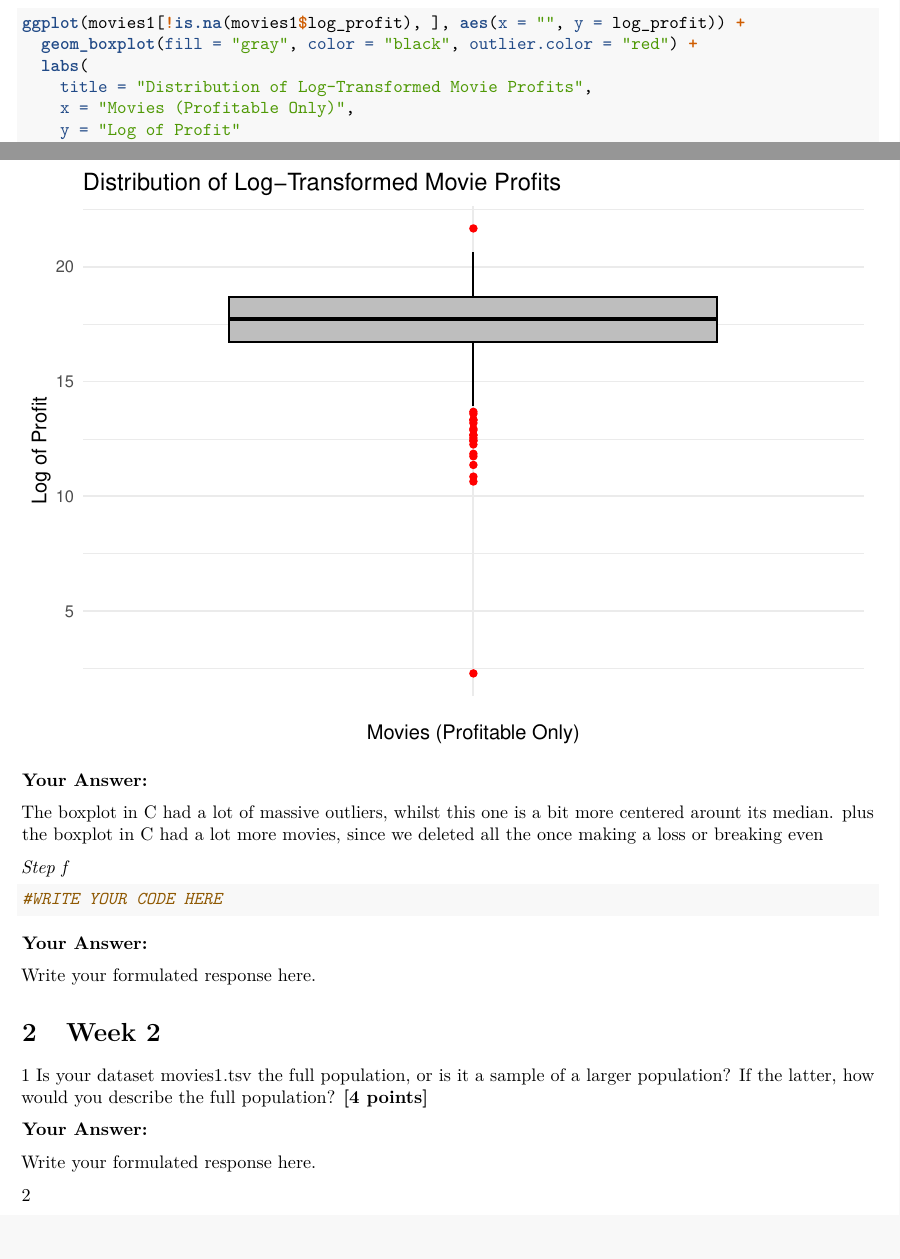
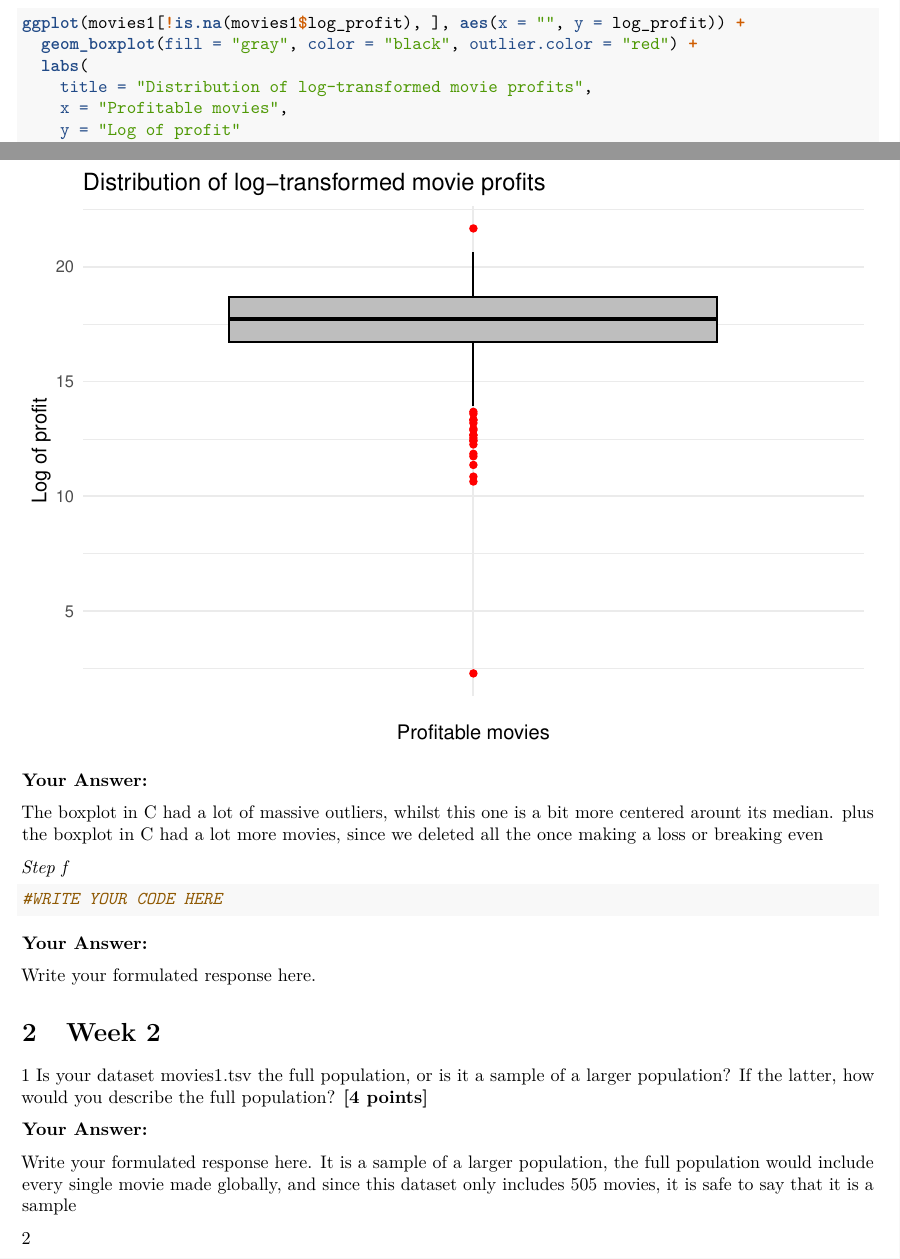
Before and after one commit to LoekvW/Group-29-QRM, an R Markdown document (Assignment14.Rmd): two parts of pages 7 and 8 of 15, joined at a grey line, cut so that both start at the same text, the shorter picture padded with empty space. Rendered offline with R 4.5, knitr and Pandoc, then LaTeX, with nearby package versions.

Commit message:
Week 2 question 1

```diff
--- a/Assignment14.Rmd
+++ b/Assignment14.Rmd
@@ -196,9 +196,9 @@ mean_log_profit
 ggplot(movies1[!is.na(movies1$log_profit), ], aes(x = "", y = log_profit)) +
   geom_boxplot(fill = "gray", color = "black", outlier.color = "red") +
   labs(
-    title = "Distribution of Log-Transformed Movie Profits",
-    x = "Movies (Profitable Only)",
-    y = "Log of Profit"
+    title = "Distribution of log-transformed movie profits",
+    x = "Profitable movies",
+    y = "Log of profit"
   ) +
   theme_minimal()
 
@@ -227,7 +227,7 @@ Write your formulated response here.
 **Your Answer:**
 
 Write your formulated response here.
-
+It is a sample of a larger population, the full population would include every single movie made globally, and since this dataset only includes 505 movies, it is safe to say that it is a sample
 
 2
 
```
